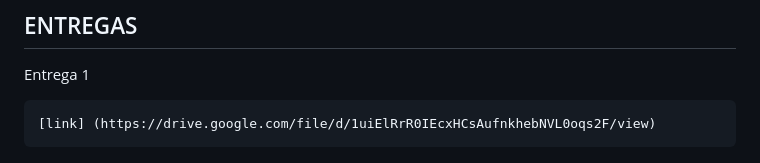
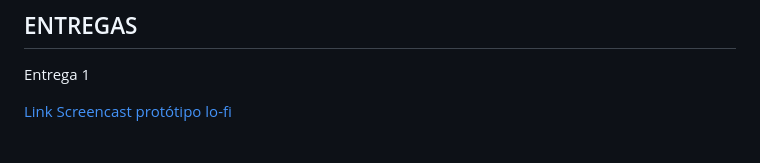
Before and after one commit to lariisantos/OldCheckpoint, a Markdown page: README.md, the part around the change. Drawn GitHub-style.

```diff
--- a/README.md
+++ b/README.md
@@ -130,4 +130,4 @@ Para rodar em ambiente **local**, siga os passos:
 
 Entrega 1
 
-    [link] (https://drive.google.com/file/d/1uiElRrR0IEcxHCsAufnkhebNVL0oqs2F/view)
+[Link Screencast protótipo lo-fi](https://drive.google.com/file/d/1uiElRrR0IEcxHCsAufnkhebNVL0oqs2F/view)
```
